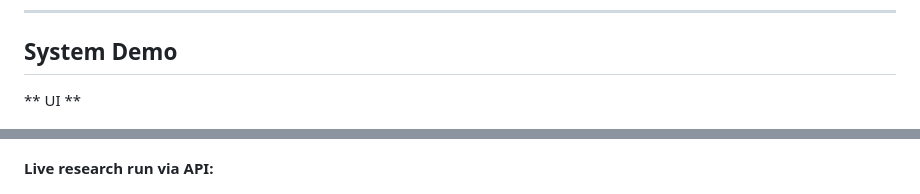
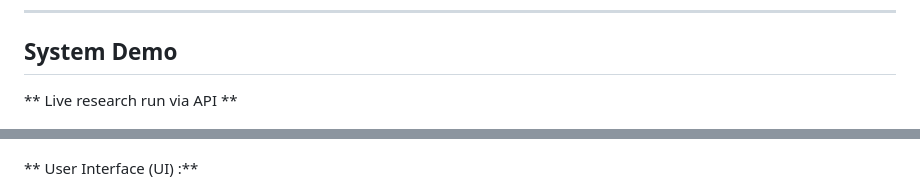
Before and after one commit to Diwash17/AI-Research-Assistant, a Markdown page: README.md, 2 parts joined by grey strips. Drawn GitHub-style.

Commit message:
Update section titles in README.md

```diff
--- a/README.md
+++ b/README.md
@@ -172,11 +172,11 @@ Open `http://localhost:8000/static/index.html` after starting the server. The fo
 
 ## System Demo
 
-** UI **
+** Live research run via API **
 
 ![Swagger endpoints](architecture/Screenshot%202026-08-11%20at%2013.15.50.png)
 
-**Live research run via API:**
+** User Interface (UI) :**
 
 ![Research request and response](architecture/Screenshot%202026-08-11%20at%2013.15.59.png)
 
```
